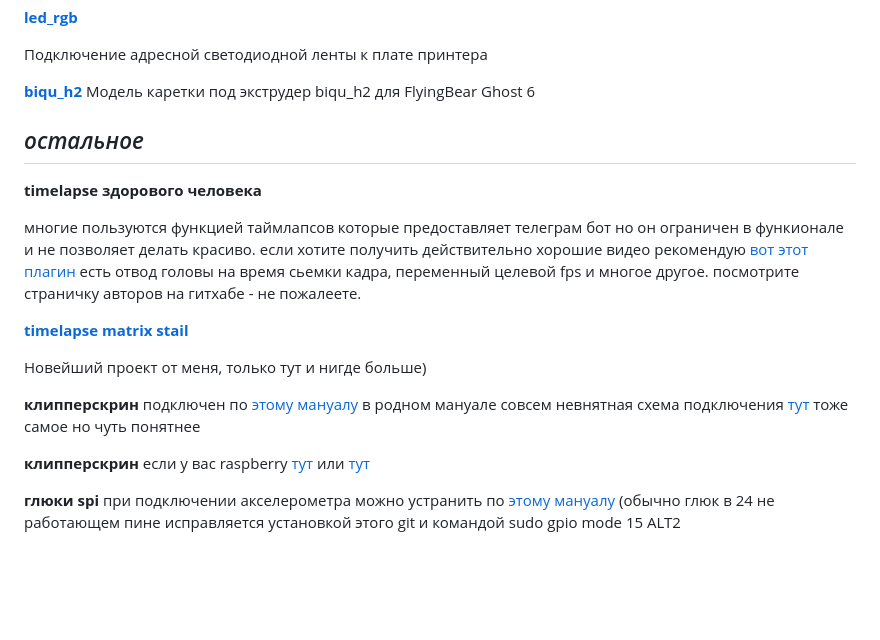
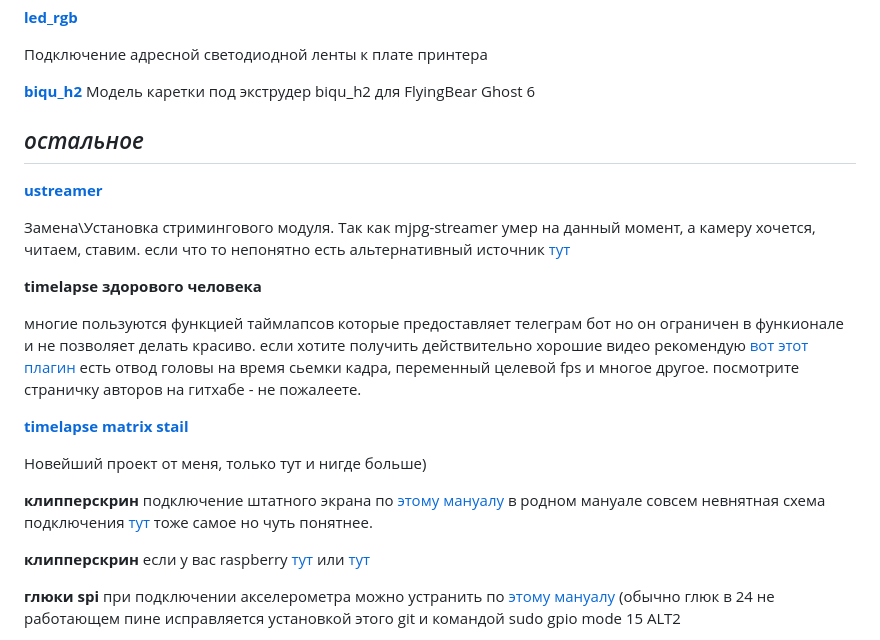
Before and after one commit to Tombraider2006/klipperFB6, a Markdown page: README.md, the part around the change. GitHub-like rendering; blank space fills up the shorter version.

Commit message:
правки небольшие

```diff
--- a/README.md
+++ b/README.md
@@ -47,6 +47,10 @@
 
  *<h2>остальное</h2>*
 
+ [**ustreamer**](https://fb-waiters.bibirevo.net/klipper/ustreamer#zachem_i_pochemu)
+
+ Замена\Установка стримингового модуля. Так как mjpg-streamer умер на данный момент, а камеру хочется, читаем, ставим. если что то непонятно есть альтернативный источник [тут](https://fdmprint.ru/2022/11/10/klipper_ustreamer/)
+
 **timelapse здорового человека**
 
 многие пользуются функцией таймлапсов которые предоставляет телеграм бот но он ограничен в функионале и не позволяет делать красиво.
@@ -56,7 +60,7 @@
 
 Новейший проект от меня, только тут и нигде больше)
 
-**клипперскрин** подключен по [этому мануалу](https://sergey1560.github.io/fb4s_howto/mks_ts35/) в родном мануале совсем невнятная схема подключения [тут](TS35%20Klipper.pdf) тоже самое но чуть понятнее
+**клипперскрин** подключение штатного экрана по [этому мануалу](https://sergey1560.github.io/fb4s_howto/mks_ts35/) в родном мануале совсем невнятная схема подключения [тут](TS35%20Klipper.pdf) тоже самое но чуть понятнее.
 
 **клипперскрин** если у вас raspberry [тут](https://github.com/willngton/3DPrinterConfig/blob/main/mks_ts35/mks_ts35_guide_archived.md) или [тут](https://github.com/evgs/FBG6-Klipper/blob/main/Klipperscreen-RPI.md)
 
```
Also changed, not shown: karas/adxl_mount.jpg (added), 1 other file.
